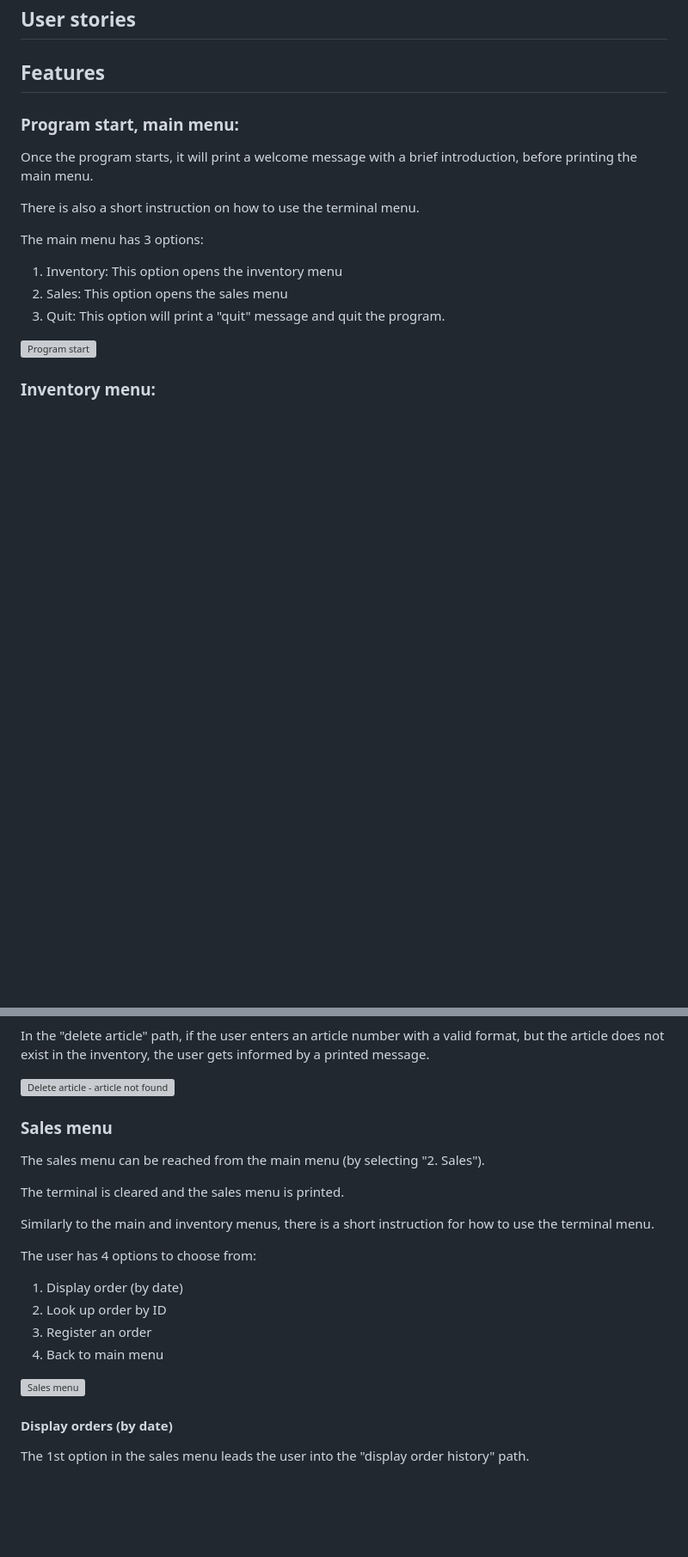
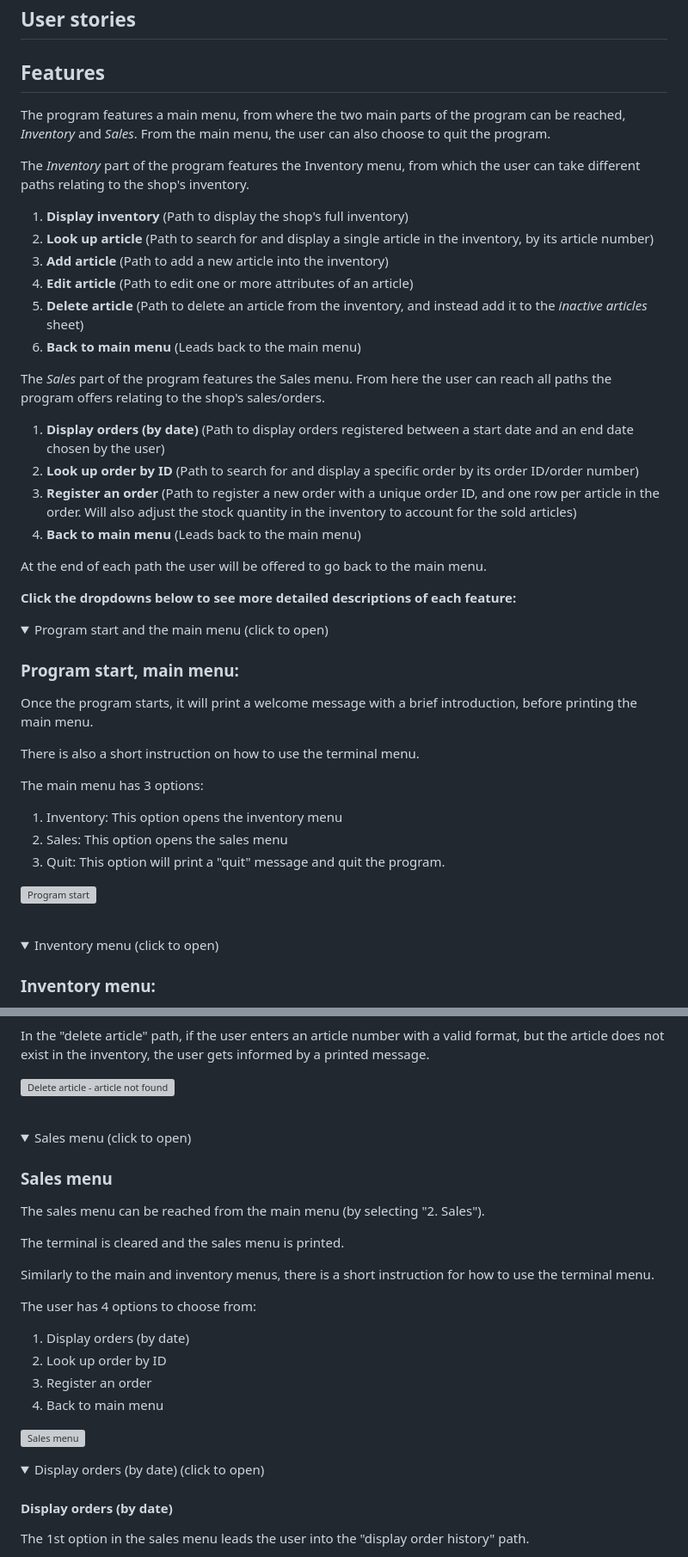
Before and after one commit to johannacarolinep/shop-register, a Markdown page: README.md, 2 parts joined by grey strips. Shown at 86% size. Drawn GitHub-style; folded sections open; blank space fills up the shorter version; grey boxes are pictures that could not be loaded.

Commit message:
docs: make feature descriptions collapsable to improve readability of README

```diff
--- a/README.md
+++ b/README.md
@@ -20,6 +20,32 @@ Link to the [spreadsheet hosting the data](https://docs.google.com/spreadsheets/
 
 ## Features
 
+The program features a main menu, from where the two main parts of the program can be reached, *Inventory* and *Sales*. From the main menu, the user can also choose to quit the program.
+
+The *Inventory* part of the program features the Inventory menu, from which the user can take different paths relating to the shop's inventory.
+1. __Display inventory__ (Path to display the shop's full inventory)
+2. __Look up article__ (Path to search for and display a single article in the inventory, by its article number)
+3. __Add article__ (Path to add a new article into the inventory)
+4. __Edit article__ (Path to edit one or more attributes of an article)
+5. __Delete article__ (Path to delete an article from the inventory, and instead add it to the *inactive articles* sheet)
+6. __Back to main menu__ (Leads back to the main menu)
+
+The *Sales* part of the program features the Sales menu. From here the user can reach all paths the program offers relating to the shop's sales/orders.
+
+1. __Display orders (by date)__ (Path to display orders registered between a start date and an end date chosen by the user)
+2. __Look up order by ID__ (Path to search for and display a specific order by its order ID/order number)
+3. __Register an order__ (Path to register a new order with a unique order ID, and one row per article in the order. Will also adjust the stock quantity in the inventory to account for the sold articles)
+4. __Back to main menu__ (Leads back to the main menu)
+
+At the end of each path the user will be offered to go back to the main menu.
+
+
+__Click the dropdowns below to see more detailed descriptions of each feature:__
+
+
+<details>
+<summary>Program start and the main menu (click to open)</summary>
+
 ### Program start, main menu:
 
 Once the program starts, it will print a welcome message with a brief introduction, before printing the main menu.
@@ -33,6 +59,13 @@ The main menu has 3 options:
   3. Quit: This option will print a "quit" message and quit the program.
 
 ![Program start](documentation/ss-program-load.png)
+
+</details>
+
+<br>
+
+<details>
+<summary>Inventory menu (click to open)</summary>
 
 ### Inventory menu:
 If the user chooses the option "1. Inventory" in the main menu, the terminal will be cleared and the inventory menu will be printed.
@@ -160,6 +217,13 @@ In the "delete article" path, if the user enters an article number with a valid
 
 ![Delete article - article not found](documentation/ss-delete-article-not-found.png)
 
+</details>
+
+<br>
+
+<details>
+<summary>Sales menu (click to open)</summary>
+
 ### Sales menu
 The sales menu can be reached from the main menu (by selecting "2. Sales").
 
@@ -169,12 +233,17 @@ Similarly to the main and inventory menus, there is a short instruction for how
 
 The user has 4 options to choose from:
 
-  1. Display order (by date)
+  1. Display orders (by date)
   2. Look up order by ID
   3. Register an order
   4. Back to main menu
 
 ![Sales menu](documentation/ss-sales-menu.png)
+
+</details>
+
+<details>
+<summary>Display orders (by date) (click to open)</summary>
 
 #### Display orders (by date)
 The 1st option in the sales menu leads the user into the "display order history" path.
```
Also changed, not shown: other parts of README.md (+43 -0 lines).
